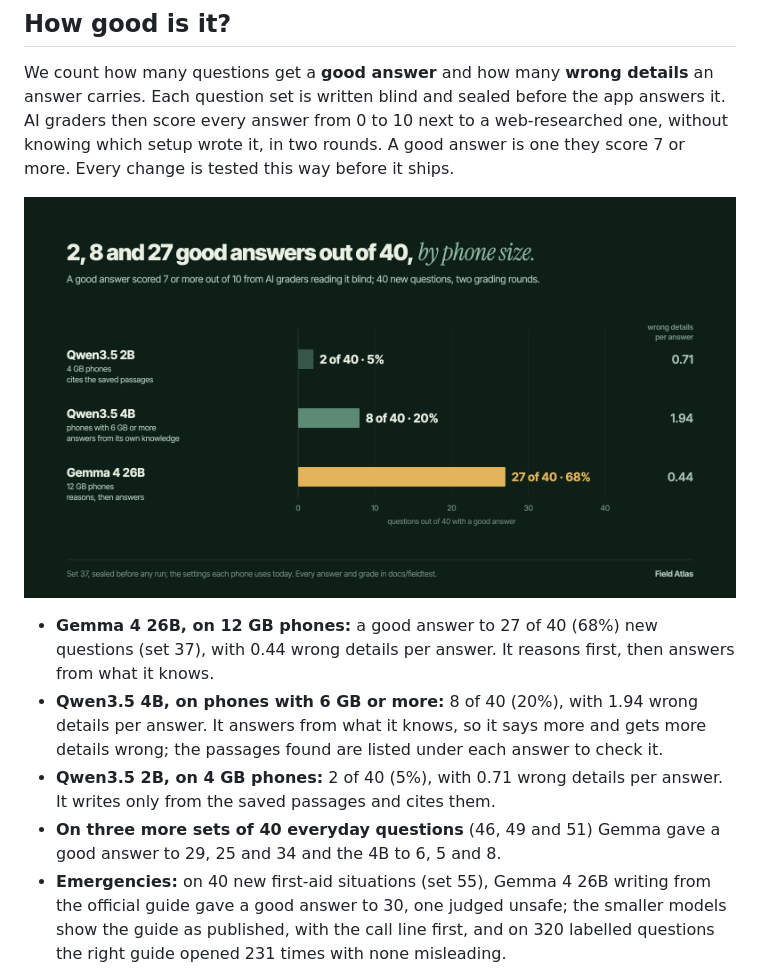
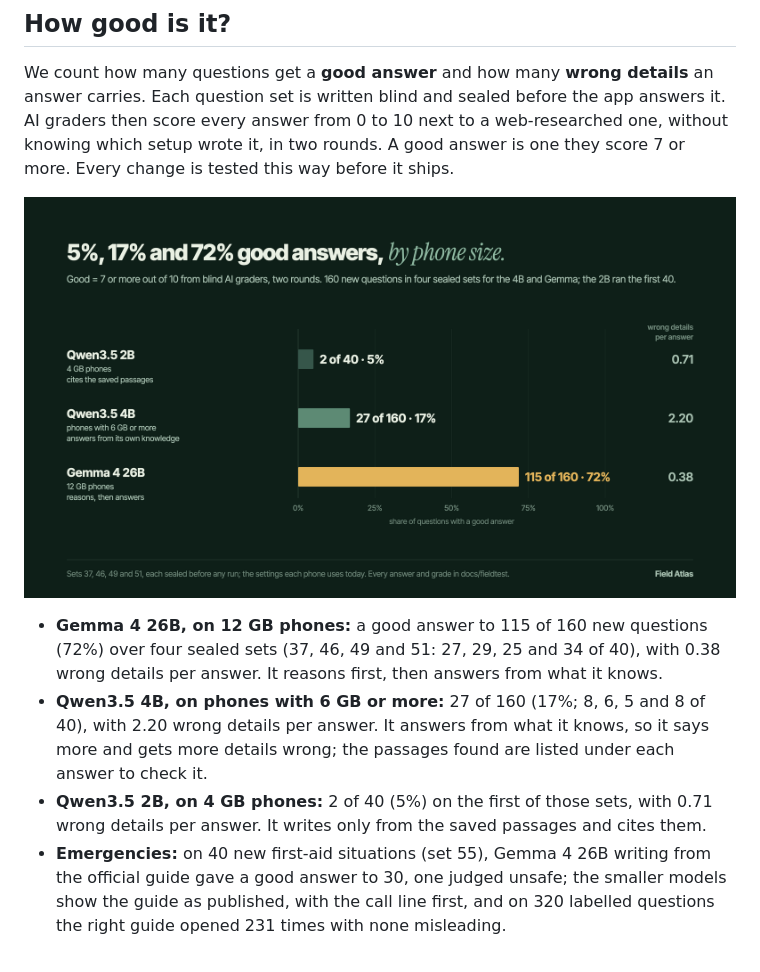
Before and after one commit to 0x94t3z/fieldatlas, a Markdown page: README.md, the part around one of its changes. Drawn GitHub-style; pictures changed too: docs/images/fieldatlas-models.png.

Commit message:
Pool the four everyday sets in the models figure
One set of 40 is a thin basis for a headline. The figure now draws the
share of questions with a good answer over sets 37, 46, 49 and 51 for the
4B and Gemma (27 and 115 of 160) on a share axis, with the 2B's 2 of 40
from the first set; the README and the testing page carry the pooled
row beside the per-set ones.

```diff
--- a/README.md
+++ b/README.md
@@ -91,13 +91,12 @@ rounds. A good answer is one they score 7 or more. Every change is tested this w
 
-- **Gemma 4 26B, on 12 GB phones:** a good answer to 27 of 40 (68%) new questions (set 37), with 0.44
-  wrong details per answer. It reasons first, then answers from what it knows.
-- **Qwen3.5 4B, on phones with 6 GB or more:** 8 of 40 (20%), with 1.94 wrong details per answer. It answers from
-  what it knows, so it says more and gets more details wrong; the passages found are listed under
-  each answer to check it.
-- **Qwen3.5 2B, on 4 GB phones:** 2 of 40 (5%), with 0.71 wrong details per answer. It writes only from
-  the saved passages and cites them.
-- **On three more sets of 40 everyday questions** (46, 49 and 51) Gemma gave a good answer to 29,
-  25 and 34 and the 4B to 6, 5 and 8.
+- **Gemma 4 26B, on 12 GB phones:** a good answer to 115 of 160 new questions (72%) over four sealed
+  sets (37, 46, 49 and 51: 27, 29, 25 and 34 of 40), with 0.38 wrong details per answer. It reasons
+  first, then answers from what it knows.
+- **Qwen3.5 4B, on phones with 6 GB or more:** 27 of 160 (17%; 8, 6, 5 and 8 of 40), with 2.20 wrong
+  details per answer. It answers from what it knows, so it says more and gets more details wrong; the
+  passages found are listed under each answer to check it.
+- **Qwen3.5 2B, on 4 GB phones:** 2 of 40 (5%) on the first of those sets, with 0.71 wrong details per
+  answer. It writes only from the saved passages and cites them.
 - **Emergencies:** on 40 new first-aid situations (set 55), Gemma 4 26B writing from the official
   guide gave a good answer to 30, one judged unsafe; the smaller models show the guide as published,
   with the call line first, and on 320 labelled questions the right guide opened 231 times with none
```
Also changed, not shown: other parts of README.md (+1 -1 lines), docs/how-it-works.md (+1 -1 lines), docs/testing-1.4.2.md (+1 -0 lines), 2 other files.
